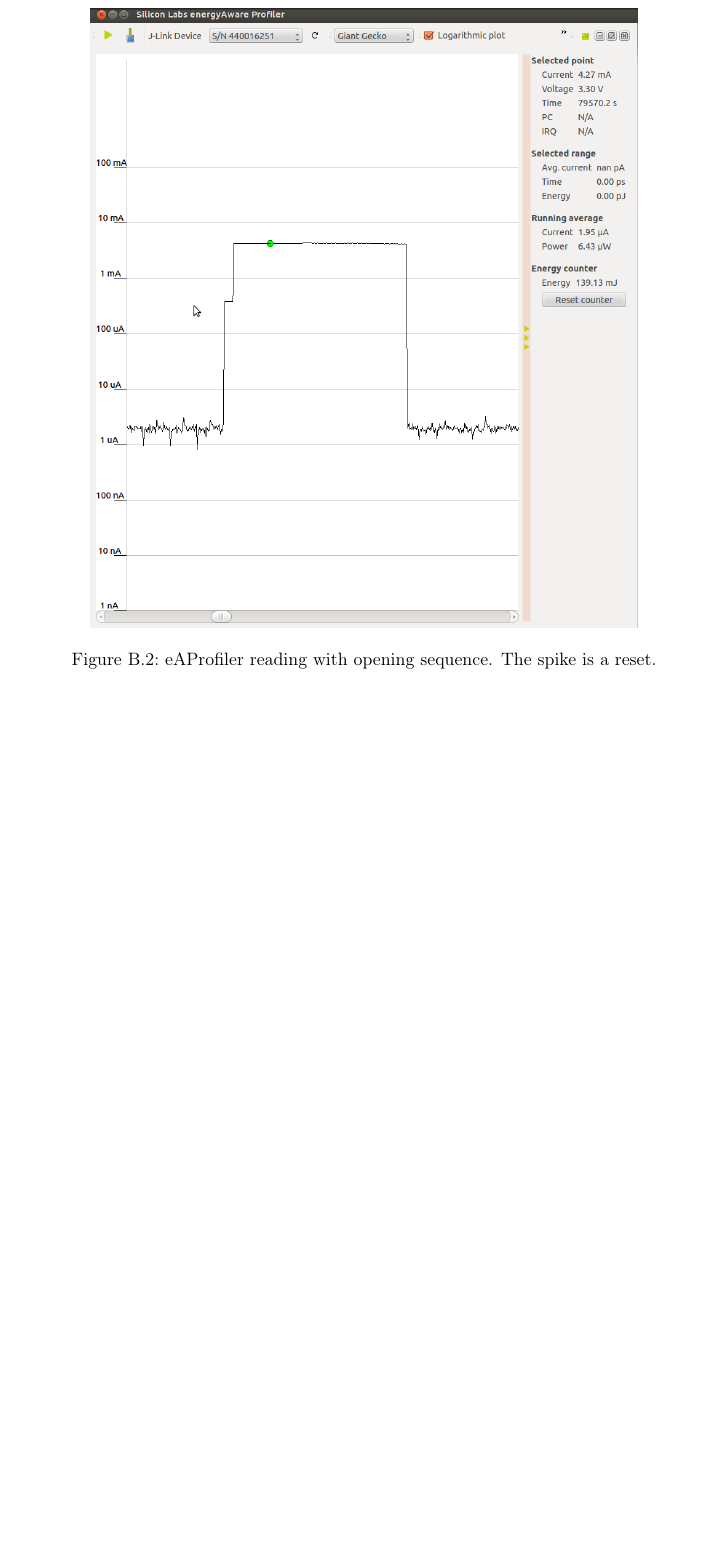
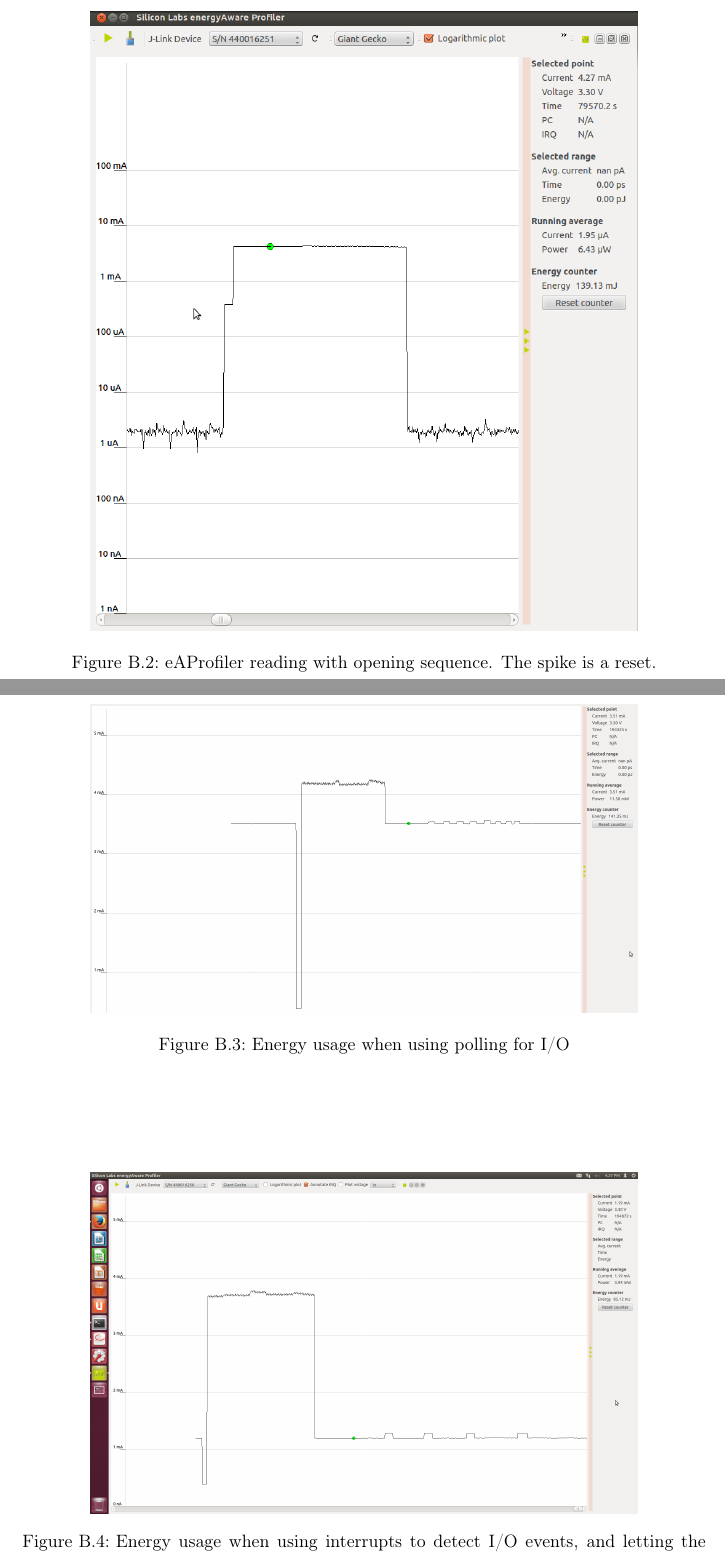
Before and after one commit to cristeahub/eeds, a LaTeX document (ex1/report/report.tex, which reads ex1/report/appendix/b.tex): part of page 17 of 17 before the commit and two parts of pages 17 and 18 of 19 after it, the two joined at a grey line, cut so that both start at the same text, the shorter picture padded with empty space. Compiled offline with pdfLaTeX.

Commit message:
Add images for IO results in appendix section

```diff
--- a/ex1/report/appendix/b.tex
+++ b/ex1/report/appendix/b.tex
@@ -18,3 +18,16 @@
     \label{fig:opening_seq}
     \end{center}
 \end{figure}
+
+\begin{figure}[ht!]
+    \begin{center}
+    \includegraphics[width=0.8\textwidth]{assets/img/polling.png}
+    \caption{Energy usage when using polling for I/O}
+    \label{fig:polling_io}
+    \end{center}
+\end{figure}
+
+\begin{figure}[ht!]
+    \begin{center}
+    \includegraphics[width=0.8\textwidth]{assets/img/interrupt_regular_sleep.png}
+    \caption{Energy usage when using interrupts to detect I/O events, and letting the CPU sleep in between}
```
Also changed, not shown: ex1/report/results/results.tex (+3 -3 lines), ex1/report/assets/img/interrupt_deep_sleep.png (added), ex1/report/assets/img/interrupt_regular_sleep.png (added), ex1/report/assets/img/polling.png (added), ex1/report/appendix/b.tex (11 more changed lines).
